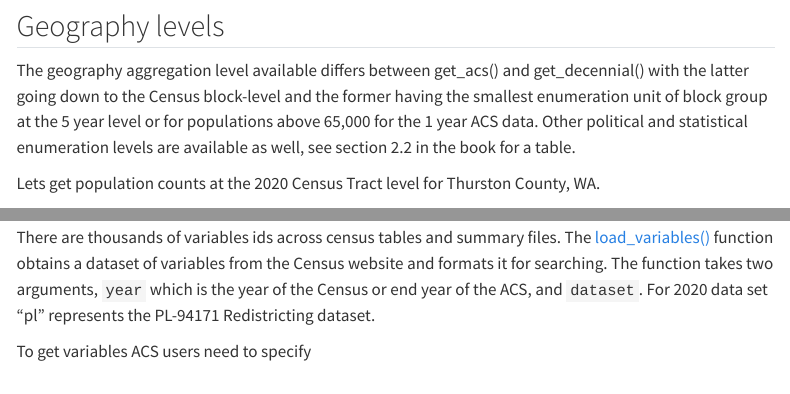
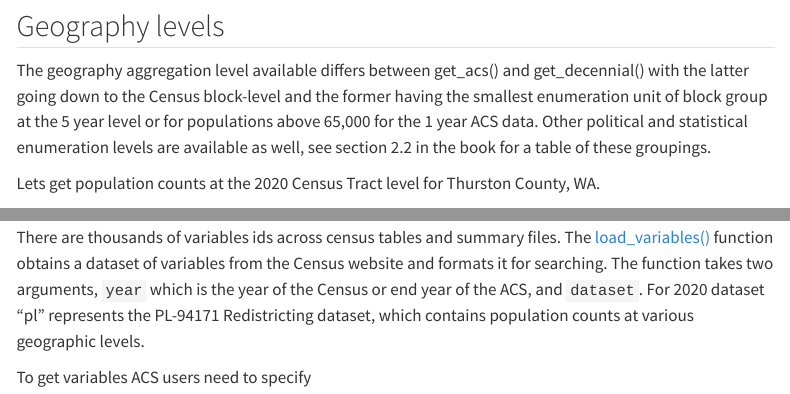
Before and after one commit to Thurston-County-PHSS/Census-ACS, a Quarto document (Quarto/Census_Tutorial.qmd): the page in a window 1100 px wide, from 1790 px down, and a second part further down, joined at a grey line. Rendered offline with R 4.5, knitr and Pandoc in place of Quarto, with nearby package versions; some code elsewhere in the file could not run offline; menus at the side of the page are left out; long lines of code are wrapped.

Commit message:
Update Census_Tutorial.qmd
updates wording

````diff
--- a/Quarto/Census_Tutorial.qmd
+++ b/Quarto/Census_Tutorial.qmd
@@ -116,7 +116,7 @@ head(wa_counties_agesex, n = 10) %>%
 
 ## Geography levels
 
-The geography aggregation level available differs between get_acs() and get_decennial() with the latter going down to the Census block-level and the former having the smallest enumeration unit of block group at the 5 year level or for populations above 65,000 for the 1 year ACS data. Other political and statistical enumeration levels are available as well, see section 2.2 in the book for a table.
+The geography aggregation level available differs between get_acs() and get_decennial() with the latter going down to the Census block-level and the former having the smallest enumeration unit of block group at the 5 year level or for populations above 65,000 for the 1 year ACS data. Other political and statistical enumeration levels are available as well, see section 2.2 in the book for a table of these groupings.
 
 Lets get population counts at the 2020 Census Tract level for Thurston County, WA.
 
@@ -142,7 +142,7 @@ hist(thurston_tract_pop_2020$value,
 
 ## Searching for Variables
 
-There are thousands of variables ids across census tables and summary files. The [load_variables()](https://walker-data.com/tidycensus/reference/load_variables.html) function obtains a dataset of variables from the Census website and formats it for searching. The function takes two arguments, `year` which is the year of the Census or end year of the ACS, and `dataset`. For 2020 data set "pl" represents the PL-94171 Redistricting dataset.
+There are thousands of variables ids across census tables and summary files. The [load_variables()](https://walker-data.com/tidycensus/reference/load_variables.html) function obtains a dataset of variables from the Census website and formats it for searching. The function takes two arguments, `year` which is the year of the Census or end year of the ACS, and `dataset`. For 2020 dataset "pl" represents the PL-94171 Redistricting dataset, which contains population counts at various geographic levels.
 
 ```{r}
 
````
Also changed, not shown: Quarto/Census_Tutorial.qmd (4 more changed lines).
